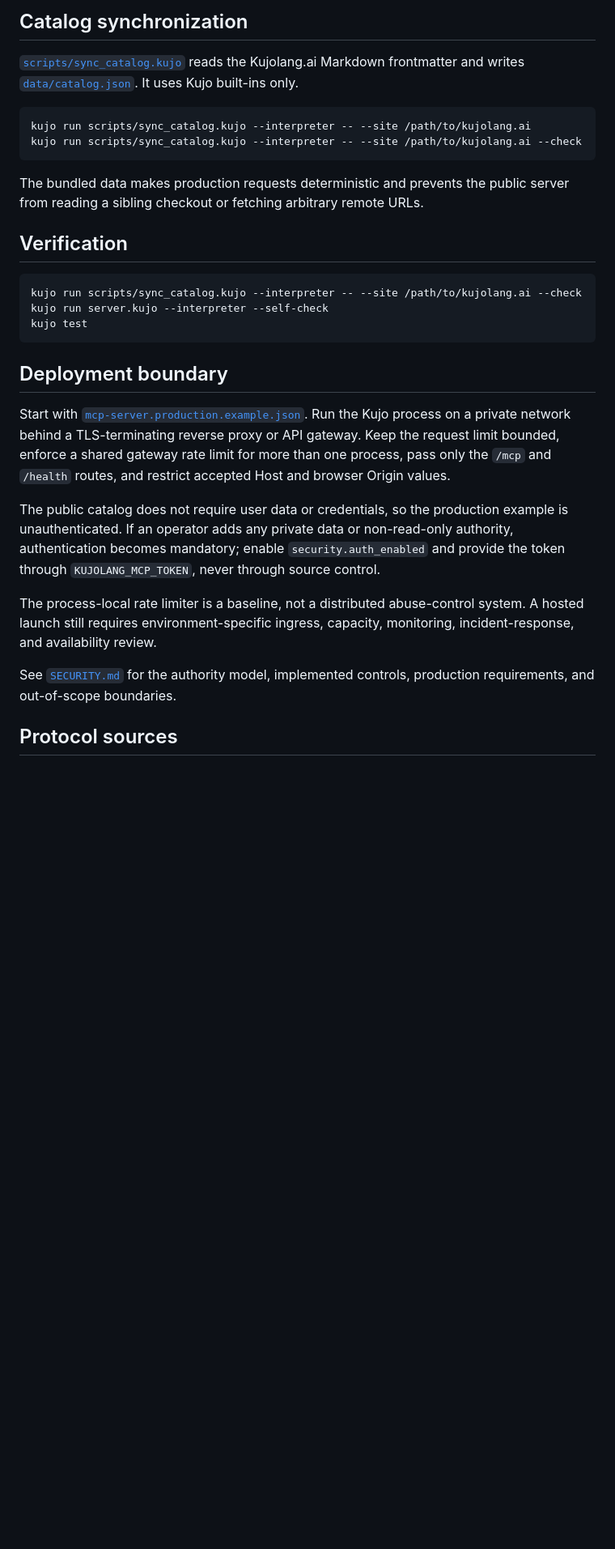
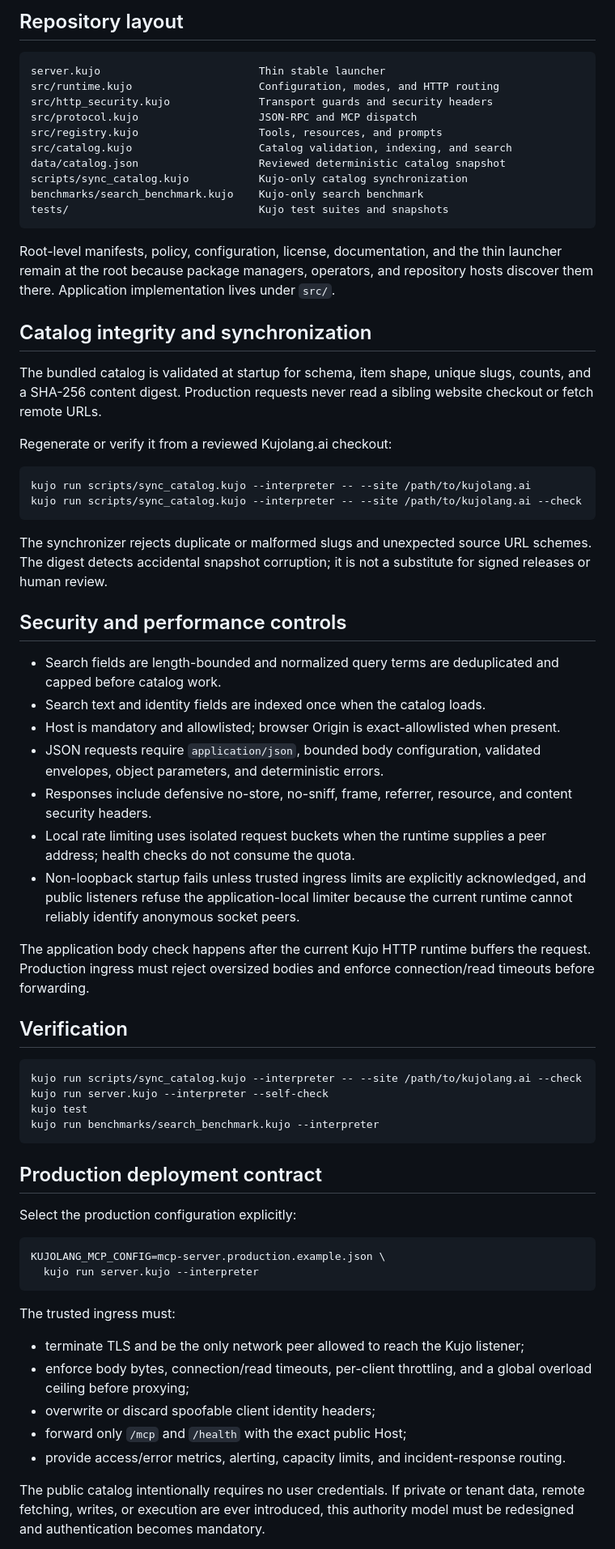
Before and after one commit to kujolang/kujolang-mcp, a Markdown page: README.md, the part around one of its changes. Shown at 81% size. Drawn GitHub-style; blank space fills up the shorter version.

````diff
--- a/README.md
+++ b/README.md
@@ -62,14 +64,45 @@ Resources expose overview, project, skill, workflow, installation, and safety da
 
-## Catalog synchronization
+## Repository layout
 
-[`scripts/sync_catalog.kujo`](scripts/sync_catalog.kujo) reads the Kujolang.ai Markdown frontmatter and writes [`data/catalog.json`](data/catalog.json). It uses Kujo built-ins only.
+```text
+server.kujo                         Thin stable launcher
+src/runtime.kujo                    Configuration, modes, and HTTP routing
+src/http_security.kujo              Transport guards and security headers
+src/protocol.kujo                   JSON-RPC and MCP dispatch
+src/registry.kujo                   Tools, resources, and prompts
+src/catalog.kujo                    Catalog validation, indexing, and search
+data/catalog.json                   Reviewed deterministic catalog snapshot
+scripts/sync_catalog.kujo           Kujo-only catalog synchronization
+benchmarks/search_benchmark.kujo    Kujo-only search benchmark
+tests/                              Kujo test suites and snapshots
+```
+
+Root-level manifests, policy, configuration, license, documentation, and the thin launcher remain at the root because package managers, operators, and repository hosts discover them there. Application implementation lives under `src/`.
+
+## Catalog integrity and synchronization
+
+The bundled catalog is validated at startup for schema, item shape, unique slugs, counts, and a SHA-256 content digest. Production requests never read a sibling website checkout or fetch remote URLs.
+
+Regenerate or verify it from a reviewed Kujolang.ai checkout:
 
 ```bash
 kujo run scripts/sync_catalog.kujo --interpreter -- --site /path/to/kujolang.ai
 kujo run scripts/sync_catalog.kujo --interpreter -- --site /path/to/kujolang.ai --check
 ```
 
-The bundled data makes production requests deterministic and prevents the public server from reading a sibling checkout or fetching arbitrary remote URLs.
+The synchronizer rejects duplicate or malformed slugs and unexpected source URL schemes. The digest detects accidental snapshot corruption; it is not a substitute for signed releases or human review.
+
+## Security and performance controls
+
+- Search fields are length-bounded and normalized query terms are deduplicated and capped before catalog work.
+- Search text and identity fields are indexed once when the catalog loads.
+- Host is mandatory and allowlisted; browser Origin is exact-allowlisted when present.
+- JSON requests require `application/json`, bounded body configuration, validated envelopes, object parameters, and deterministic errors.
+- Responses include defensive no-store, no-sniff, frame, referrer, resource, and content security headers.
+- Local rate limiting uses isolated request buckets when the runtime supplies a peer address; health checks do not consume the quota.
+- Non-loopback startup fails unless trusted ingress limits are explicitly acknowledged, and public listeners refuse the application-local limiter because the current runtime cannot reliably identify anonymous socket peers.
+
+The application body check happens after the current Kujo HTTP runtime buffers the request. Production ingress must reject oversized bodies and enforce connection/read timeouts before forwarding.
 
 ## Verification
 
@@ -77,17 +110,25 @@ The bundled data makes production requests deterministic and prevents the public
 kujo run scripts/sync_catalog.kujo --interpreter -- --site /path/to/kujolang.ai --check
 kujo run server.kujo --interpreter --self-check
 kujo test
+kujo run benchmarks/search_benchmark.kujo --interpreter
 ```
 
-## Deployment boundary
+## Production deployment contract
 
-Start with [`mcp-server.production.example.json`](mcp-server.production.example.json). Run the Kujo process on a private network behind a TLS-terminating reverse proxy or API gateway. Keep the request limit bounded, enforce a shared gateway rate limit for more than one process, pass only the `/mcp` and `/health` routes, and restrict accepted Host and browser Origin values.
+Select the production configuration explicitly:
 
-The public catalog does not require user data or credentials, so the production example is unauthenticated. If an operator adds any private data or non-read-only authority, authentication becomes mandatory; enable `security.auth_enabled` and provide the token through `KUJOLANG_MCP_TOKEN`, never through source control.
+```bash
+KUJOLANG_MCP_CONFIG=mcp-server.production.example.json \
+  kujo run server.kujo --interpreter
+```
 
-The process-local rate limiter is a baseline, not a distributed abuse-control system. A hosted launch still requires environment-specific ingress, capacity, monitoring, incident-response, and availability review.
+The trusted ingress must:
 
-See [`SECURITY.md`](SECURITY.md) for the authority model, implemented controls, production requirements, and out-of-scope boundaries.
+- terminate TLS and be the only network peer allowed to reach the Kujo listener;
+- enforce body bytes, connection/read timeouts, per-client throttling, and a global overload ceiling before proxying;
+- overwrite or discard spoofable client identity headers;
+- forward only `/mcp` and `/health` with the exact public Host;
+- provide access/error metrics, alerting, capacity limits, and incident-response routing.
 
-## Protocol sources
+The public catalog intentionally requires no user credentials. If private or tenant data, remote fetching, writes, or execution are ever introduced, this authority model must be redesigned and authentication becomes mandatory.
 
````
Also changed, not shown: other parts of README.md (+29 -27 lines), docs/NEXT_SESSION_REVIEW.md (added, +54 -0 lines).
